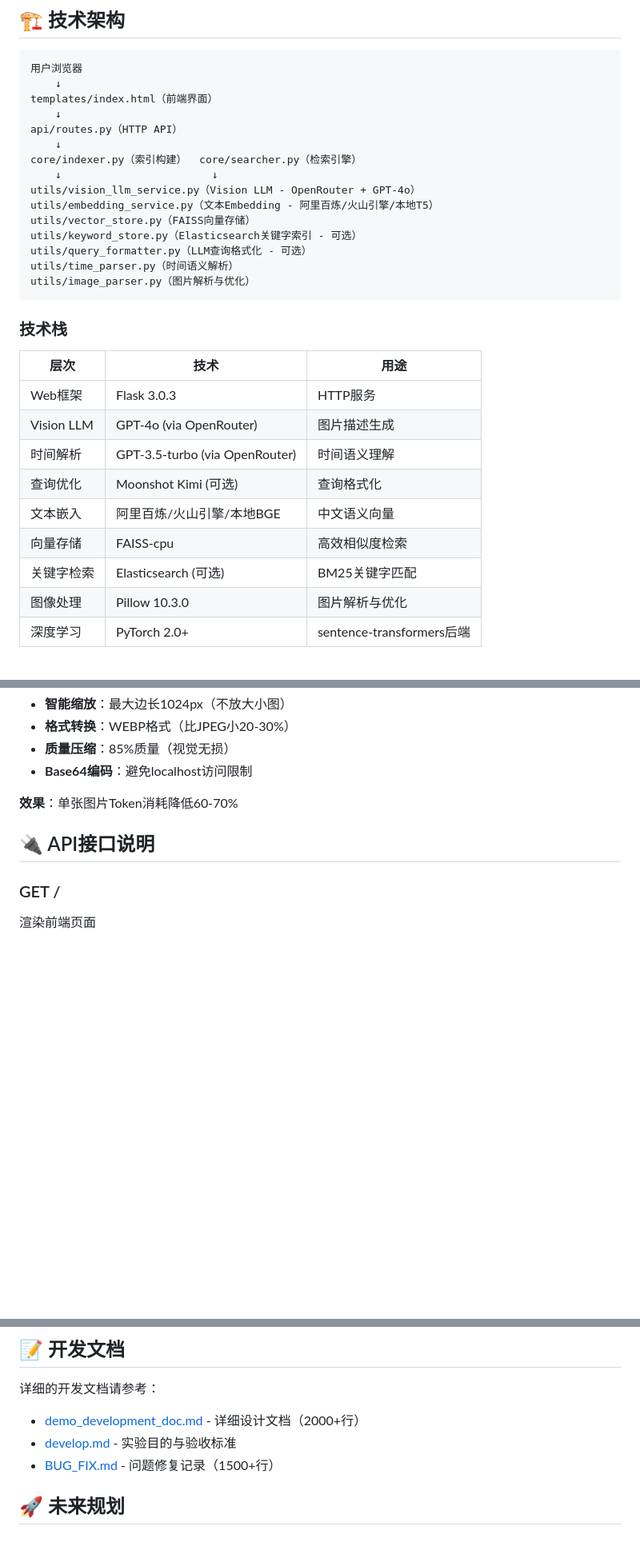
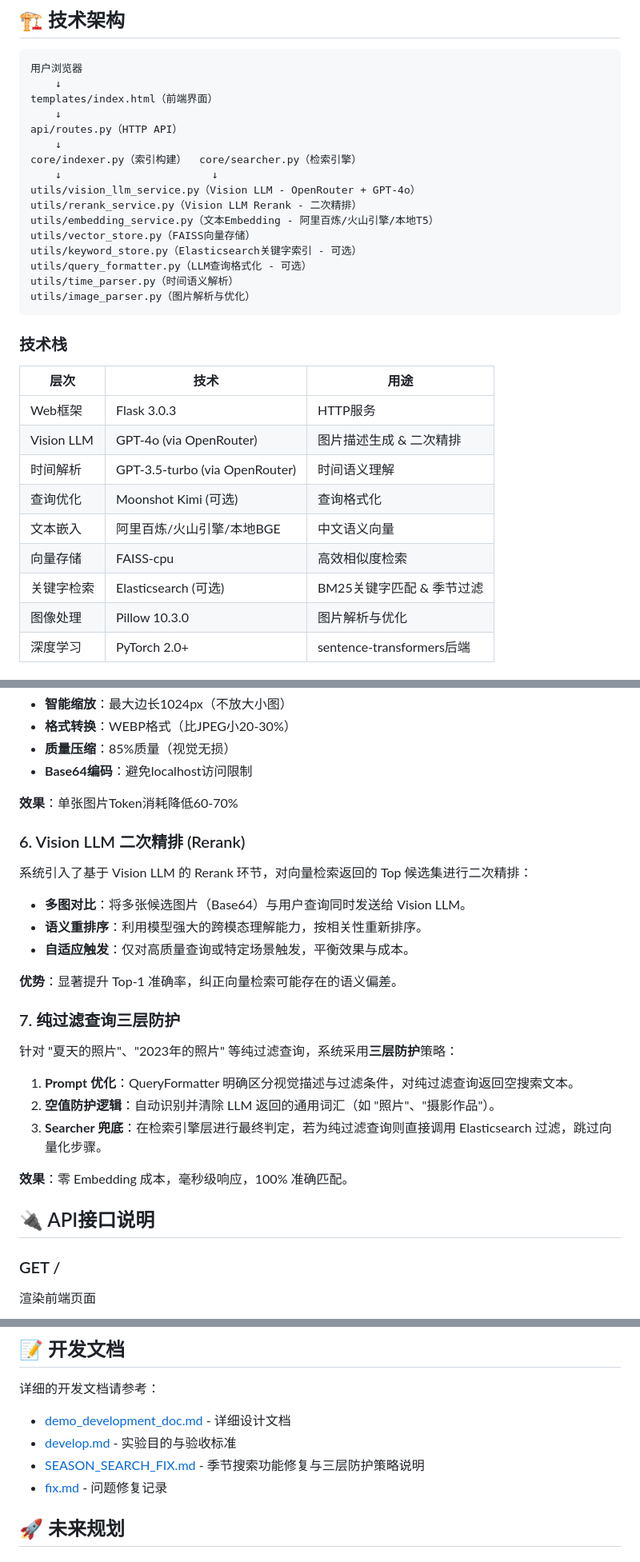
Before and after one commit to shizhenneko/Photo_Search_Engine, a Markdown page: README.md, 3 parts joined by grey strips. Shown at 80% size. Rendered like a GitHub page; blank space fills up the shorter version.

Commit message:
I rewrite the readme

```diff
--- a/README.md
+++ b/README.md
@@ -52,6 +54,7 @@ api/routes.py（HTTP API）
 core/indexer.py（索引构建）  core/searcher.py（检索引擎）
     ↓                        ↓
 utils/vision_llm_service.py（Vision LLM - OpenRouter + GPT-4o）
+utils/rerank_service.py（Vision LLM Rerank - 二次精排）
 utils/embedding_service.py（文本Embedding - 阿里百炼/火山引擎/本地T5）
 utils/vector_store.py（FAISS向量存储）
 utils/keyword_store.py（Elasticsearch关键字索引 - 可选）
@@ -65,12 +68,12 @@ utils/image_parser.py（图片解析与优化）
 | 层次 | 技术 | 用途 |
 |------|------|------|
 | Web框架 | Flask 3.0.3 | HTTP服务 |
-| Vision LLM | GPT-4o (via OpenRouter) | 图片描述生成 |
+| Vision LLM | GPT-4o (via OpenRouter) | 图片描述生成 & 二次精排 |
 | 时间解析 | GPT-3.5-turbo (via OpenRouter) | 时间语义理解 |
 | 查询优化 | Moonshot Kimi (可选) | 查询格式化 |
 | 文本嵌入 | 阿里百炼/火山引擎/本地BGE | 中文语义向量 |
 | 向量存储 | FAISS-cpu | 高效相似度检索 |
-| 关键字检索 | Elasticsearch (可选) | BM25关键字匹配 |
+| 关键字检索 | Elasticsearch (可选) | BM25关键字匹配 & 季节过滤 |
 | 图像处理 | Pillow 10.3.0 | 图片解析与优化 |
 | 深度学习 | PyTorch 2.0+ | sentence-transformers后端 |
 
@@ -347,6 +350,26 @@ python main.py
 
 **效果**：单张图片Token消耗降低60-70%
 
+### 6. Vision LLM 二次精排 (Rerank)
+
+系统引入了基于 Vision LLM 的 Rerank 环节，对向量检索返回的 Top 候选集进行二次精排：
+
+- **多图对比**：将多张候选图片（Base64）与用户查询同时发送给 Vision LLM。
+- **语义重排序**：利用模型强大的跨模态理解能力，按相关性重新排序。
+- **自适应触发**：仅对高质量查询或特定场景触发，平衡效果与成本。
+
+**优势**：显著提升 Top-1 准确率，纠正向量检索可能存在的语义偏差。
+
+### 7. 纯过滤查询三层防护
+
+针对 "夏天的照片"、"2023年的照片" 等纯过滤查询，系统采用**三层防护**策略：
+
+1.  **Prompt 优化**：QueryFormatter 明确区分视觉描述与过滤条件，对纯过滤查询返回空搜索文本。
+2.  **空值防护逻辑**：自动识别并清除 LLM 返回的通用词汇（如 "照片"、"摄影作品"）。
+3.  **Searcher 兜底**：在检索引擎层进行最终判定，若为纯过滤查询则直接调用 Elasticsearch 过滤，跳过向量化步骤。
+
+**效果**：零 Embedding 成本，毫秒级响应，100% 准确匹配。
+
 ## 🔌 API接口说明
 
 ### GET /
@@ -890,9 +916,10 @@ mypy .
 ## 📝 开发文档
 
 详细的开发文档请参考：
-- [demo_development_doc.md](demo_development_doc.md) - 详细设计文档（2000+行）
+- [demo_development_doc.md](demo_development_doc.md) - 详细设计文档
 - [develop.md](develop.md) - 实验目的与验收标准
-- [BUG_FIX.md](BUG_FIX.md) - 问题修复记录（1500+行）
+- [SEASON_SEARCH_FIX.md](SEASON_SEARCH_FIX.md) - 季节搜索功能修复与三层防护策略说明
+- [fix.md](fix.md) - 问题修复记录
 
 ## 🚀 未来规划
 
```
Also changed, not shown: other parts of README.md (+7 -2 lines).
